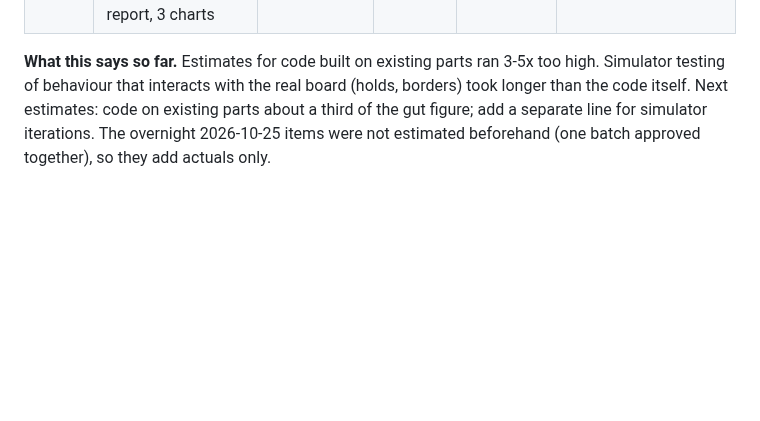
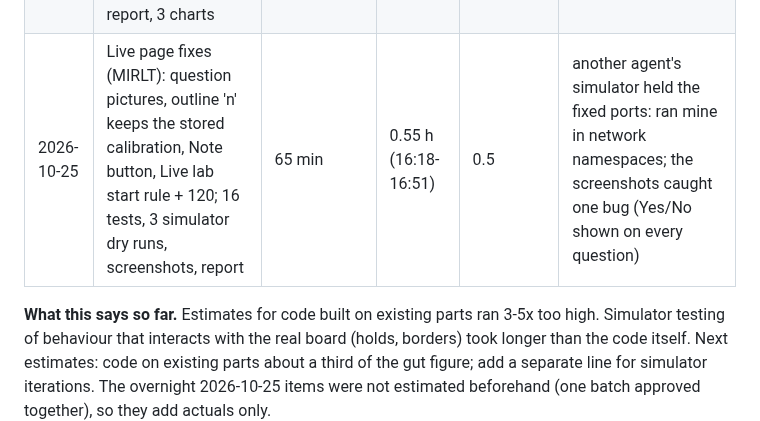
Before and after one commit to nfmaxfield-cmd/alvik-fleet-capstone, a Markdown page: docs/time-tracker.md, the part around the change. Rendered like a GitHub page; blank space fills up the shorter version.

```diff
--- a/docs/time-tracker.md
+++ b/docs/time-tracker.md
@@ -20,6 +20,7 @@ time from start to pushed, including tests and fixes; Nick's own time at the boa
 | 2026-10-25 | Blind sensor discovery replay (MIRLT, logs only): tools/discovery package, synthetic robot, 34 tests, replay of 52 cases, report, DOE rows | (not estimated: assigned by an agent; design doc guessed 8-12 h) | 1.3 h | 0.13 of the design doc guess | most time went into rule iterations on development cases; the synthetic robot found 5 generality bugs; full replays take about 4 min |
 | 2026-10-25 | Real session 15:10 diagnosis (MIRLT, logs + video frames): 7 holds, collision, explore failure, calibration check, report, register and DOE rows | (not estimated: assigned by an agent) | 0.45 h | - | offline refit reproduced the Pi exactly; the video settled the collision and the outline question |
 | 2026-10-25 | First real-session fusion (wheels+gyro vs +camera, leave-camera-out gaps) and Live lab restart DOE (MIRLT, logs only): 2 scripts, report, 3 charts | (not estimated: assigned by an agent) | 2.0 h | - | about 1.2 h of it waiting on replays (2 cores shared); the lab DOE alone took 50 min per pass on the longest session |
+| 2026-10-25 | Live page fixes (MIRLT): question pictures, outline 'n' keeps the stored calibration, Note button, Live lab start rule + 120; 16 tests, 3 simulator dry runs, screenshots, report | 65 min | 0.55 h (16:18-16:51) | 0.5 | another agent's simulator held the fixed ports: ran mine in network namespaces; the screenshots caught one bug (Yes/No shown on every question) |
 
 **What this says so far.** Estimates for code built on existing parts ran 3-5x too high. Simulator testing of
 behaviour that interacts with the real board (holds, borders) took longer than the code itself. Next estimates:
```
Also changed, not shown: docs/build-reports/e02-oct25-live-page.md (added, +99 -0 lines), docs/build-reports/e02-oct25-live-page-edges-phone.png (added), docs/build-reports/e02-oct25-live-page-lab.png (added), docs/build-reports/e02-oct25-live-page-note-desktop.png (added), docs/build-reports/e02-oct25-live-page-note-phone.png (added), docs/build-reports/e02-oct25-live-page-question-desktop.png (added), docs/build-reports/e02-oct25-live-page-question-phone.png (added), 7 other files.
